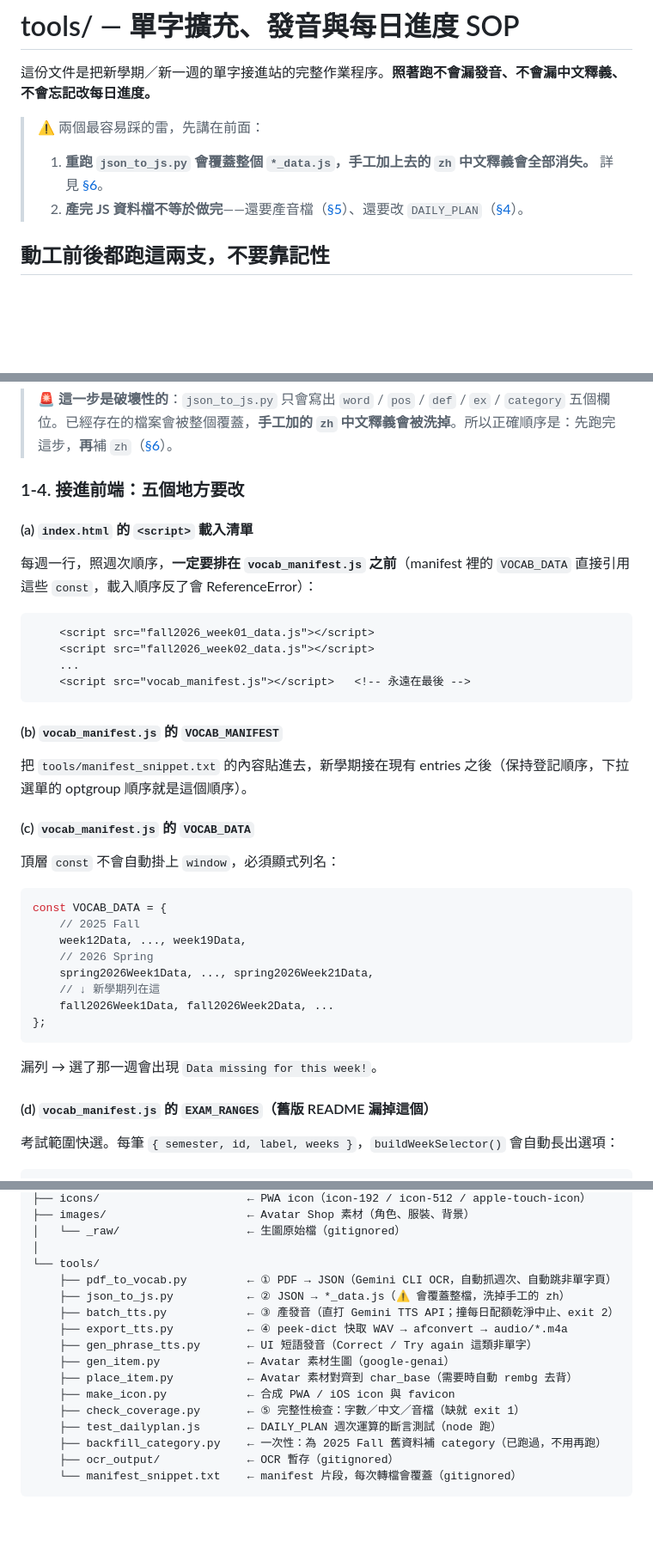
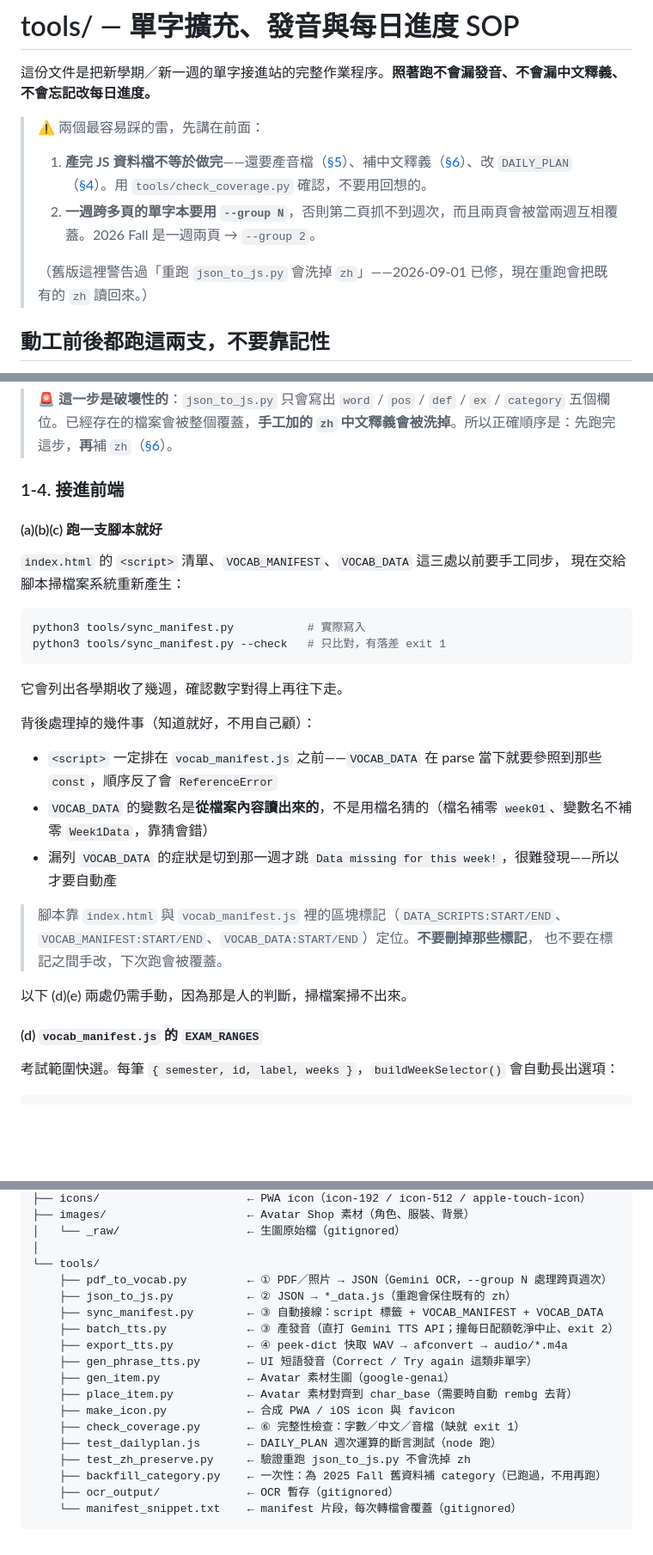
Before and after one commit to KENJISHIH/ESL-vocab-practice, a Markdown page: tools/README.md, 3 parts joined by grey strips. Shown at 86% size. Drawn GitHub-style; blank space fills up the shorter version.

````diff
--- a/tools/README.md
+++ b/tools/README.md
@@ -3,8 +3,10 @@
 這份文件是把新學期／新一週的單字接進站的完整作業程序。**照著跑不會漏發音、不會漏中文釋義、不會忘記改每日進度。**
 
 > ⚠️ 兩個最容易踩的雷，先講在前面：
-> 1. **重跑 `json_to_js.py` 會覆蓋整個 `*_data.js`，手工加上去的 `zh` 中文釋義會全部消失。** 詳見 [§6](#6-中文釋義-zh手工欄位重跑會被洗掉)。
-> 2. **產完 JS 資料檔不等於做完**——還要產音檔（[§5](#5-音檔系統)）、還要改 `DAILY_PLAN`（[§4](#4-每日進度計畫-daily_plan)）。
+> 1. **產完 JS 資料檔不等於做完**——還要產音檔（[§5](#5-音檔系統)）、補中文釋義（[§6](#6-中文釋義-zh)）、改 `DAILY_PLAN`（[§4](#4-每日進度計畫-daily_plan)）。用 `tools/check_coverage.py` 確認，不要用回想的。
+> 2. **一週跨多頁的單字本要用 `--group N`**，否則第二頁抓不到週次，而且兩頁會被當兩週互相覆蓋。2026 Fall 是一週兩頁 → `--group 2`。
+>
+> （舊版這裡警告過「重跑 `json_to_js.py` 會洗掉 `zh`」——2026-09-01 已修，現在重跑會把既有的 `zh` 讀回來。）
 
 ## 動工前後都跑這兩支，不要靠記性
 
@@ -124,41 +151,33 @@ python3 tools/json_to_js.py \
 
 > 🚨 **這一步是破壞性的**：`json_to_js.py` 只會寫出 `word` / `pos` / `def` / `ex` / `category` 五個欄位。已經存在的檔案會被整個覆蓋，**手工加的 `zh` 中文釋義會被洗掉**。所以正確順序是：先跑完這步，**再**補 `zh`（[§6](#6-中文釋義-zh手工欄位重跑會被洗掉)）。
 
-### 1-4. 接進前端：**五個地方**要改
+### 1-4. 接進前端
 
-#### (a) `index.html` 的 `<script>` 載入清單
+#### (a)(b)(c) 跑一支腳本就好
 
-每週一行，照週次順序，**一定要排在 `vocab_manifest.js` 之前**（manifest 裡的 `VOCAB_DATA` 直接引用這些 `const`，載入順序反了會 ReferenceError）：
+`index.html` 的 `<script>` 清單、`VOCAB_MANIFEST`、`VOCAB_DATA` 這三處以前要手工同步，
+現在交給腳本掃檔案系統重新產生：
 
-```html
-    <script src="fall2026_week01_data.js"></script>
-    <script src="fall2026_week02_data.js"></script>
-    ...
-    <script src="vocab_manifest.js"></script>   <!-- 永遠在最後 -->
+```bash
+python3 tools/sync_manifest.py           # 實際寫入
+python3 tools/sync_manifest.py --check   # 只比對，有落差 exit 1
 ```
 
-#### (b) `vocab_manifest.js` 的 `VOCAB_MANIFEST`
+它會列出各學期收了幾週，確認數字對得上再往下走。
 
-把 `tools/manifest_snippet.txt` 的內容貼進去，新學期接在現有 entries 之後（保持登記順序，下拉選單的 optgroup 順序就是這個順序）。
+背後處理掉的幾件事（知道就好，不用自己顧）：
 
-#### (c) `vocab_manifest.js` 的 `VOCAB_DATA`
+- `<script>` 一定排在 `vocab_manifest.js` 之前——`VOCAB_DATA` 在 parse 當下就要參照到那些 `const`，順序反了會 `ReferenceError`
+- `VOCAB_DATA` 的變數名是**從檔案內容讀出來的**，不是用檔名猜的（檔名補零 `week01`、變數名不補零 `Week1Data`，靠猜會錯）
+- 漏列 `VOCAB_DATA` 的症狀是切到那一週才跳 `Data missing for this week!`，很難發現——所以才要自動產
 
-頂層 `const` 不會自動掛上 `window`，必須顯式列名：
+> 腳本靠 `index.html` 與 `vocab_manifest.js` 裡的區塊標記（`DATA_SCRIPTS:START/END`、
+> `VOCAB_MANIFEST:START/END`、`VOCAB_DATA:START/END`）定位。**不要刪掉那些標記**，
+> 也不要在標記之間手改，下次跑會被覆蓋。
 
-```js
-const VOCAB_DATA = {
-    // 2025 Fall
-    week12Data, ..., week19Data,
-    // 2026 Spring
-    spring2026Week1Data, ..., spring2026Week21Data,
-    // ↓ 新學期列在這
-    fall2026Week1Data, fall2026Week2Data, ...
-};
-```
+以下 (d)(e) 兩處仍需手動，因為那是人的判斷，掃檔案掃不出來。
 
-漏列 → 選了那一週會出現 `Data missing for this week!`。
-
-#### (d) `vocab_manifest.js` 的 `EXAM_RANGES`（舊版 README 漏掉這個）
+#### (d) `vocab_manifest.js` 的 `EXAM_RANGES`
 
 考試範圍快選。每筆 `{ semester, id, label, weeks }`，`buildWeekSelector()` 會自動長出選項：
 
@@ -501,16 +538,18 @@ esl-vocab-practice/
 │   └── _raw/                   ← 生圖原始檔（gitignored）
 │
 └── tools/
-    ├── pdf_to_vocab.py         ← ① PDF → JSON（Gemini CLI OCR，自動抓週次、自動跳非單字頁）
-    ├── json_to_js.py           ← ② JSON → *_data.js（⚠️ 會覆蓋整檔，洗掉手工的 zh）
+    ├── pdf_to_vocab.py         ← ① PDF／照片 → JSON（Gemini OCR，--group N 處理跨頁週次）
+    ├── json_to_js.py           ← ② JSON → *_data.js（重跑會保住既有的 zh）
+    ├── sync_manifest.py        ← ③ 自動接線：script 標籤 + VOCAB_MANIFEST + VOCAB_DATA
     ├── batch_tts.py            ← ③ 產發音（直打 Gemini TTS API；撞每日配額乾淨中止、exit 2）
     ├── export_tts.py           ← ④ peek-dict 快取 WAV → afconvert → audio/*.m4a
     ├── gen_phrase_tts.py       ← UI 短語發音（Correct / Try again 這類非單字）
     ├── gen_item.py             ← Avatar 素材生圖（google-genai）
     ├── place_item.py           ← Avatar 素材對齊到 char_base（需要時自動 rembg 去背）
     ├── make_icon.py            ← 合成 PWA / iOS icon 與 favicon
-    ├── check_coverage.py       ← ⑤ 完整性檢查：字數／中文／音檔（缺就 exit 1）
+    ├── check_coverage.py       ← ⑥ 完整性檢查：字數／中文／音檔（缺就 exit 1）
     ├── test_dailyplan.js       ← DAILY_PLAN 週次運算的斷言測試（node 跑）
+    ├── test_zh_preserve.py     ← 驗證重跑 json_to_js.py 不會洗掉 zh
     ├── backfill_category.py    ← 一次性：為 2025 Fall 舊資料補 category（已跑過，不用再跑）
     ├── ocr_output/             ← OCR 暫存（gitignored）
     └── manifest_snippet.txt    ← manifest 片段，每次轉檔會覆蓋（gitignored）
````
Also changed, not shown: other parts of tools/README.md (+60 -17 lines).
